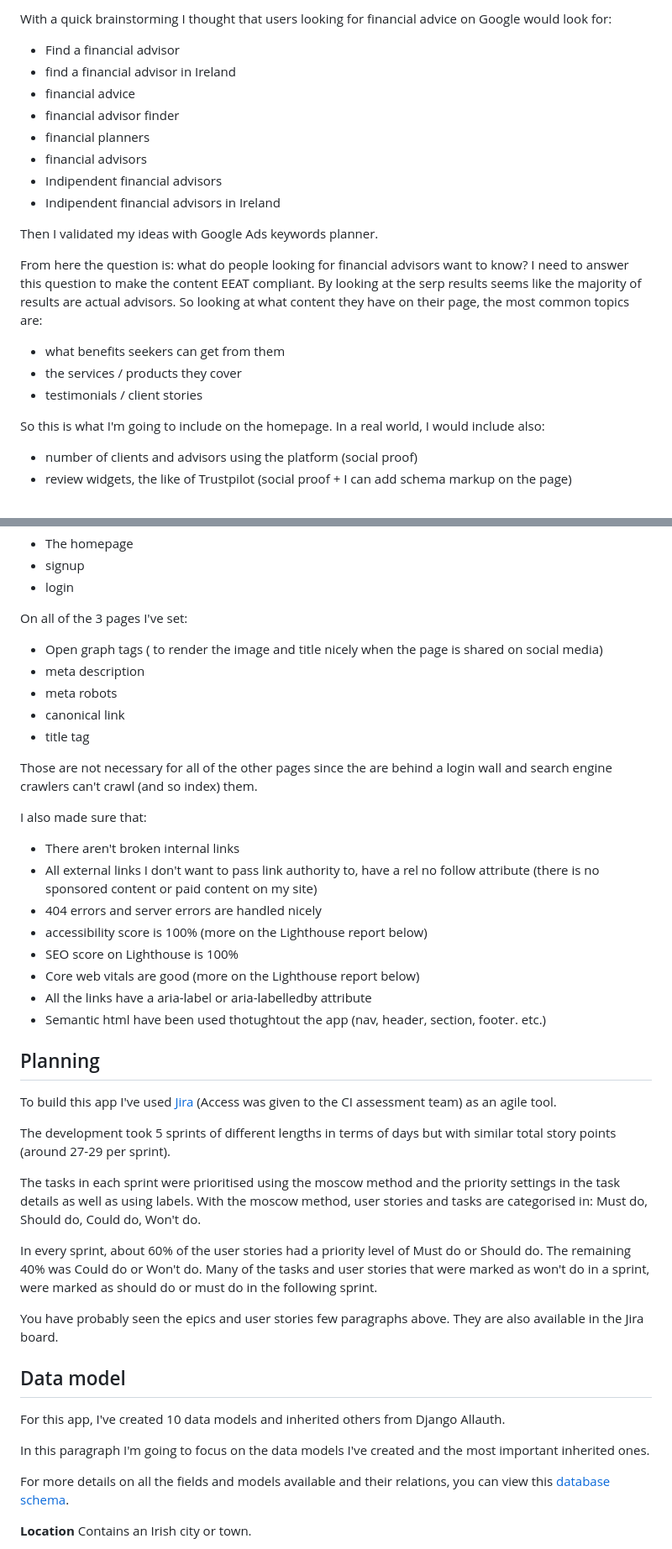
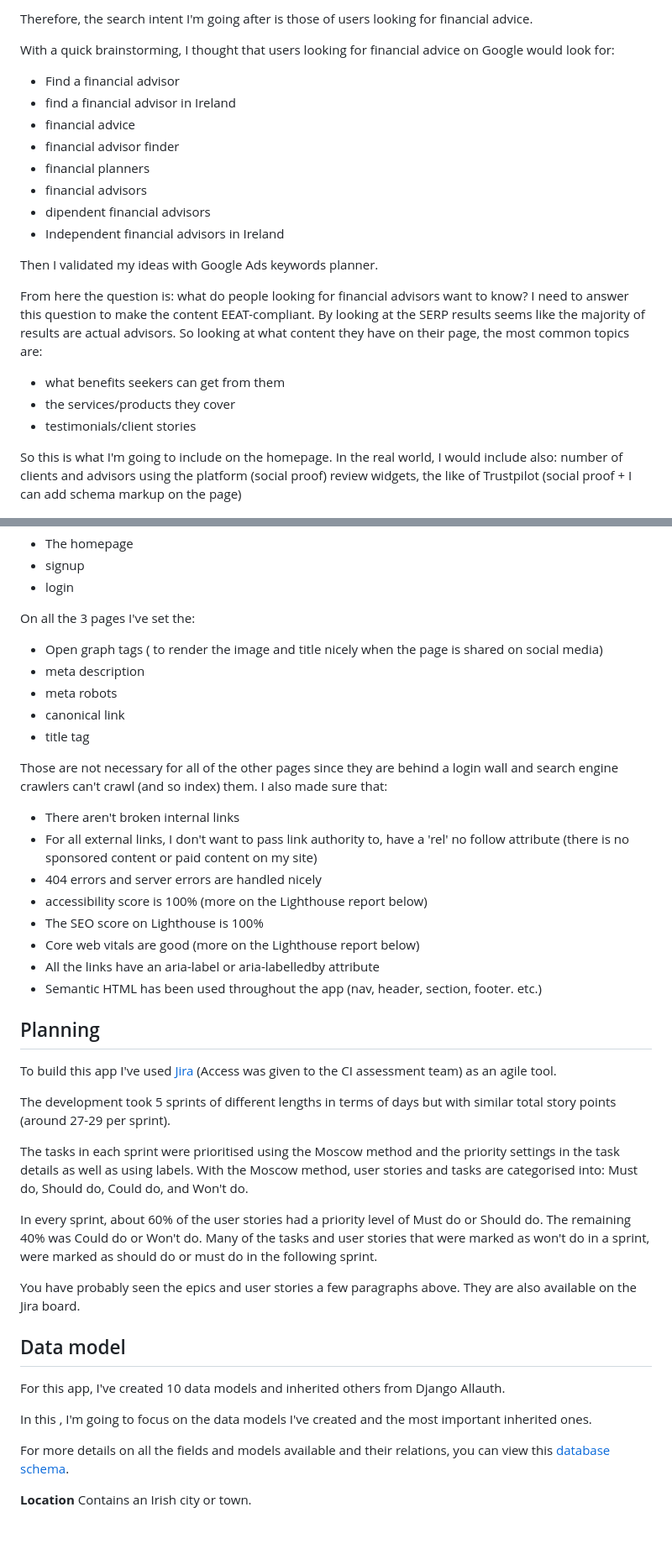
Before and after one commit to jannis-kiriasis/advisor-finder, a Markdown page: README.md, 2 parts joined by grey strips. Shown at 84% size. GitHub-like rendering; blank space fills up the shorter version.

```diff
--- a/README.md
+++ b/README.md
@@ -726,30 +721,28 @@ This app has been created for advice seeker to find indipendent financial advice
 
-With a quick brainstorming I thought that users looking for financial advice on Google would look for:
+Therefore, the search intent I'm going after is those of users looking for financial advice.
+
+With a quick brainstorming, I thought that users looking for financial advice on Google would look for:
 - Find a financial advisor
 - find a financial advisor in Ireland
 - financial advice
 - financial advisor finder
 - financial planners
 - financial advisors
-- Indipendent financial advisors
-- Indipendent financial advisors in Ireland
+- dipendent financial advisors
+- Independent financial advisors in Ireland
 
 Then I validated my ideas with Google Ads keywords planner.
 
-From here the question is: what do people looking for financial advisors want to know?
-I need to answer this question to make the content EEAT compliant.
-By looking at the serp results seems like the majority of results are actual advisors.
+From here the question is: what do people looking for financial advisors want to know? I need to answer this question to make the content EEAT-compliant. By looking at the SERP results seems like the majority of results are actual advisors.
 So looking at what content they have on their page, the most common topics are:
 
 - what benefits seekers can get from them
-- the services / products they cover
-- testimonials / client stories
+- the services/products they cover
+- testimonials/client stories
 
-So this is what I'm going to include on the homepage.
-In a real world, I would include also:
-
-- number of clients and advisors using the platform (social proof)
-- review widgets, the like of Trustpilot (social proof + I can add schema markup on the page)
+So this is what I'm going to include on the homepage. In the real world, I would include also:
+number of clients and advisors using the platform (social proof)
+review widgets, the like of Trustpilot (social proof + I can add schema markup on the page)
 
 ![Google Snippet](./media/README-files/google.png)
 
@@ -759,7 +752,7 @@ The only 3 public pages of my site are:
 - signup
 - login
 
-On all of the 3 pages I've set:
+On all the 3 pages I've set the:
 
 - Open graph tags ( to render the image and title nicely when the page is shared on social media)
 - meta description
@@ -767,17 +760,17 @@ On all of the 3 pages I've set:
 - canonical link
 - title tag
 
-Those are not necessary for all of the other pages since the are behind a login wall and search engine crawlers can't crawl (and so index) them.
+Those are not necessary for all of the other pages since they are behind a login wall and search engine crawlers can't crawl (and so index) them.
+I also made sure that:
 
-I also made sure that:
 - There aren't broken internal links
-- All external links I don't want to pass link authority to, have a rel no follow attribute (there is no sponsored content or paid content on my site)
+- For all external links, I don't want to pass link authority to, have a 'rel' no follow attribute (there is no sponsored content or paid content on my site)
 - 404 errors and server errors are handled nicely
 - accessibility score is 100% (more on the Lighthouse report below)
-- SEO score on Lighthouse is 100%
+- The SEO score on Lighthouse is 100%
 - Core web vitals are good (more on the Lighthouse report below)
-- All the links have a aria-label or aria-labelledby attribute
-- Semantic html have been used thotughtout the app (nav, header, section, footer. etc.)
+- All the links have an aria-label or aria-labelledby attribute
+- Semantic HTML has been used throughout the app (nav, header, section, footer. etc.)
 
 
 ## Planning
@@ -786,18 +779,17 @@ To build this app I've used [Jira](https://kiria.atlassian.net/jira/software/c/p
 
 The development took 5 sprints of different lengths in terms of days but with similar total story points (around 27-29 per sprint).
 
-The tasks in each sprint were prioritised using the moscow method and the priority settings in the task details as well as using labels. With the moscow method, user stories and tasks are categorised in: Must do, Should do, Could do, Won't do.
+The tasks in each sprint were prioritised using the Moscow method and the priority settings in the task details as well as using labels. With the Moscow method, user stories and tasks are categorised into: Must do, Should do, Could do, and Won't do.
 
-In every sprint, about 60% of the user stories had a priority level of Must do or Should do. The remaining 40% was Could do or Won't do.
-Many of the tasks and user stories that were marked as won't do in a sprint, were marked as should do or must do in the following sprint.
+In every sprint, about 60% of the user stories had a priority level of Must do or Should do. The remaining 40% was Could do or Won't do. Many of the tasks and user stories that were marked as won't do in a sprint, were marked as should do or must do in the following sprint.
 
-You have probably seen the epics and user stories few paragraphs above. They are also available in the Jira board.
+You have probably seen the epics and user stories a few paragraphs above. They are also available on the Jira board.
 
 
 ## Data model
 For this app, I've created 10 data models and inherited others from Django Allauth.
 
-In this paragraph I'm going to focus on the data models I've created and the most important inherited ones.
+In this , I'm going to focus on the data models I've created and the most important inherited ones.
 
 For more details on all the fields and models available and their relations, you can view this [database schema](/media/README-files/data-model-advice-found.png).
 
```
Also changed, not shown: other parts of README.md (+113 -118 lines).
